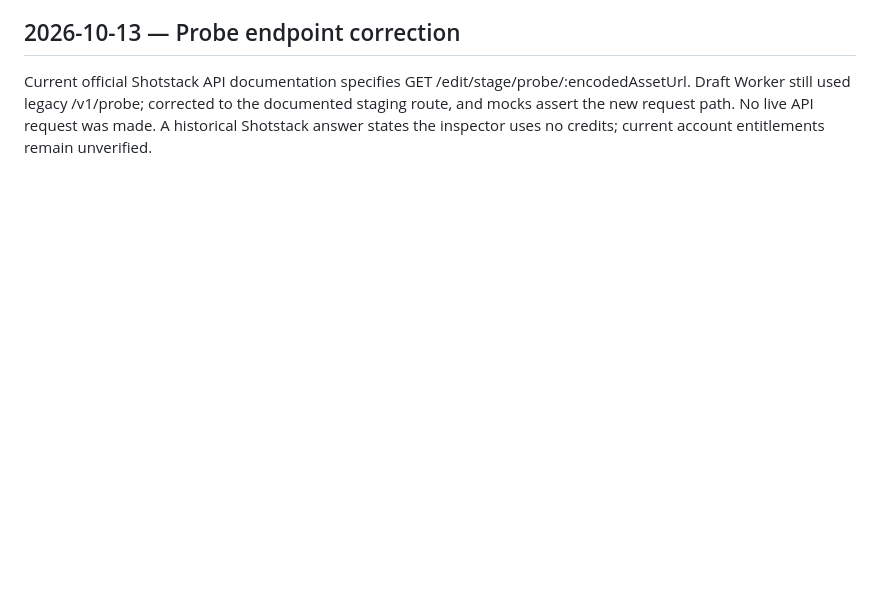
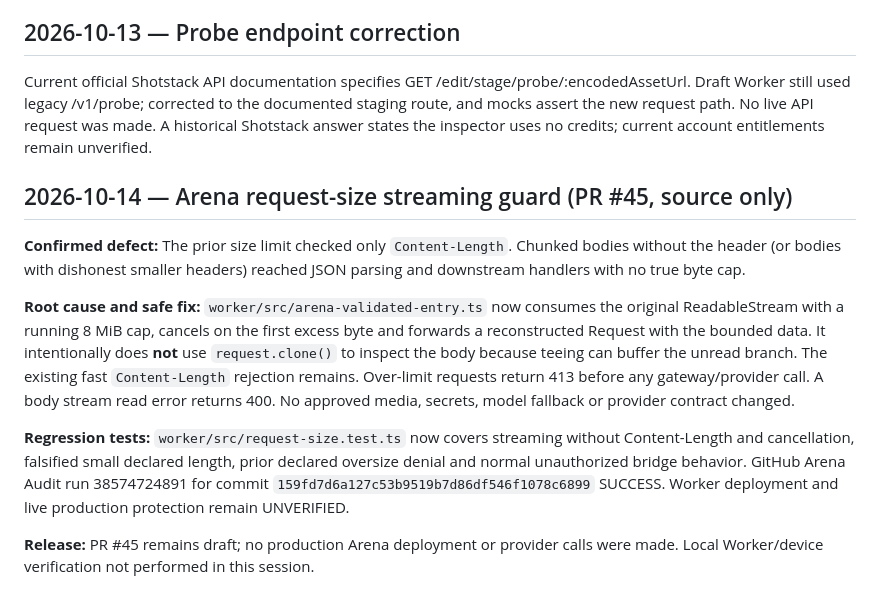
Before and after one commit to DaddyDom8249/BeatVision-arena, a Markdown page: PROJECT_LOG.md, the part around the change. GitHub-like rendering; blank space fills up the shorter version.

Commit message:
docs: record Arena streaming body cap and CI verification

```diff
--- a/PROJECT_LOG.md
+++ b/PROJECT_LOG.md
@@ -75,3 +75,14 @@ Mobile production evidence: Gradio accepted a job and subsequently reported an S
 ## 2026-10-13 — Probe endpoint correction
 
 Current official Shotstack API documentation specifies GET /edit/stage/probe/:encodedAssetUrl. Draft Worker still used legacy /v1/probe; corrected to the documented staging route, and mocks assert the new request path. No live API request was made. A historical Shotstack answer states the inspector uses no credits; current account entitlements remain unverified.
+
+
+## 2026-10-14 — Arena request-size streaming guard (PR #45, source only)
+
+**Confirmed defect:** The prior size limit checked only `Content-Length`. Chunked bodies without the header (or bodies with dishonest smaller headers) reached JSON parsing and downstream handlers with no true byte cap.
+
+**Root cause and safe fix:** `worker/src/arena-validated-entry.ts` now consumes the original ReadableStream with a running 8 MiB cap, cancels on the first excess byte and forwards a reconstructed Request with the bounded data. It intentionally does **not** use `request.clone()` to inspect the body because teeing can buffer the unread branch. The existing fast `Content-Length` rejection remains. Over-limit requests return 413 before any gateway/provider call. A body stream read error returns 400. No approved media, secrets, model fallback or provider contract changed.
+
+**Regression tests:** `worker/src/request-size.test.ts` now covers streaming without Content-Length and cancellation, falsified small declared length, prior declared oversize denial and normal unauthorized bridge behavior. GitHub Arena Audit run 38574724891 for commit `159fd7d6a127c53b9519b7d86df546f1078c6899` SUCCESS. Worker deployment and live production protection remain UNVERIFIED.
+
+**Release:** PR #45 remains draft; no production Arena deployment or provider calls were made. Local Worker/device verification not performed in this session.
```
